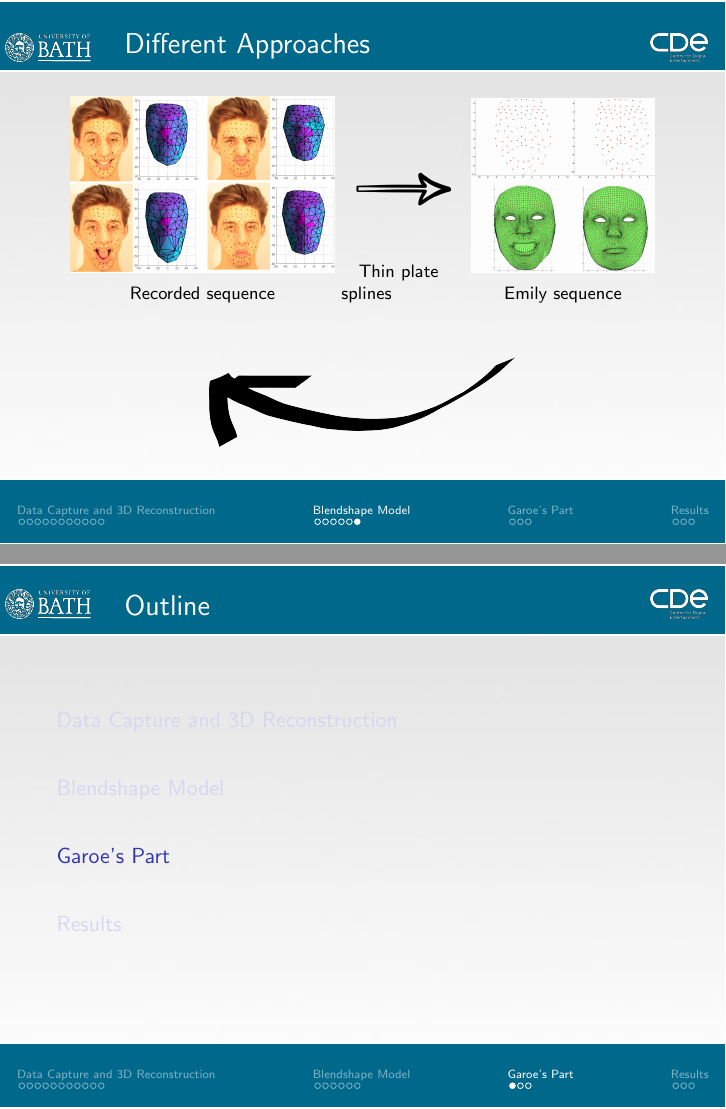
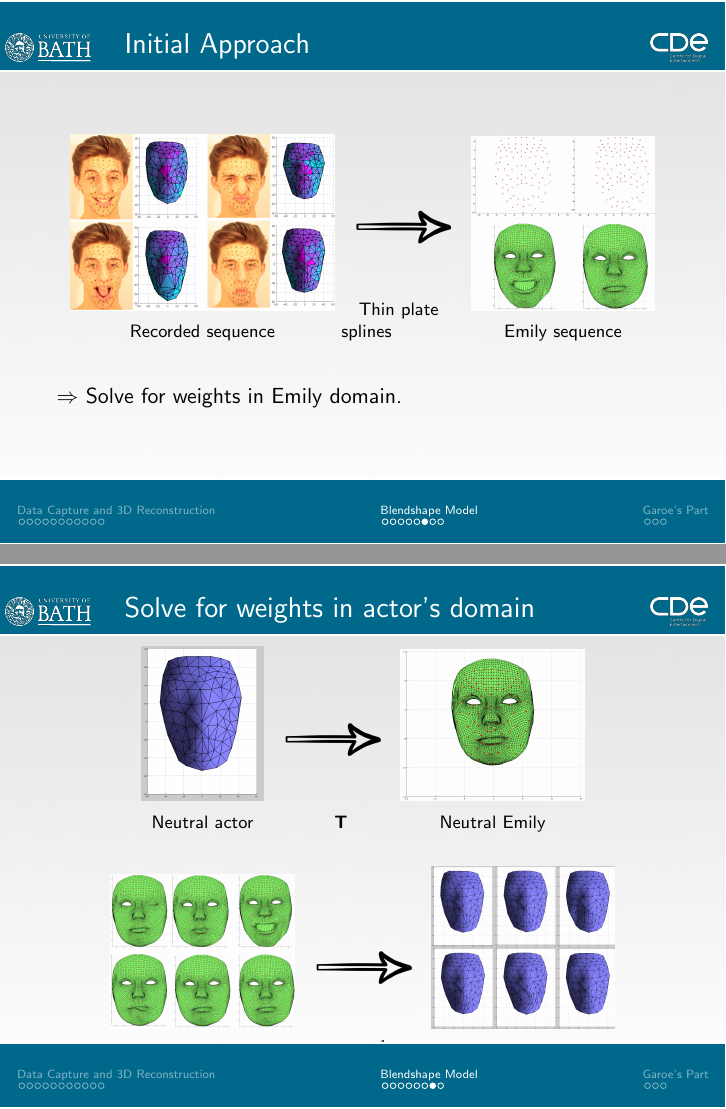
Before and after one commit to Era-Dorta/bath-vfx, LaTeX slides (Presentation/VFXpresentation.tex): pages 19 and 20 of 25 before the commit and pages 19 and 21 of 25 after it, joined at a grey line. Compiled offline with pdfLaTeX.

Commit message:
Added slides to presentation.

```diff
--- a/Presentation/VFXpresentation.tex
+++ b/Presentation/VFXpresentation.tex
@@ -413,7 +436,7 @@ where the weights add up to $1$.
 
 \end{frame}
 
-\begin{frame}{Different Approaches}
+\begin{frame}{Initial Approach}
 \visible<1->{\begin{figure}
         \centering
         \begin{subfigure}[b]{0.43\textwidth}
@@ -430,9 +453,42 @@ where the weights add up to $1$.
         \end{subfigure}
 \end{figure}}
 
+\visible<2->{$\Rightarrow$ Solve for weights in Emily domain.}
+
+\end{frame}
+
+\begin{frame}{Solve for weights in actor's domain}
+
+\visible<1->{\begin{figure}
+        \centering
+        \begin{subfigure}[b]{0.2\textwidth}
+                \includegraphics[width=\textwidth]{img/Rneutral}
+                \caption{Neutral actor}
+        \end{subfigure}
+        \begin{subfigure}[b]{0.2\textwidth}
+                \includegraphics[width=\textwidth]{img/arrow}
+                \caption{\hspace{0.2cm} $\mathbf{T}$}
+        \end{subfigure}
+        \begin{subfigure}[b]{0.3\textwidth}
+                \includegraphics[width=\textwidth]{img/Eneutral}
+                \caption{Neutral Emily}
+        \end{subfigure}
+\end{figure}}
+
 \visible<2->{\begin{figure}
-\centering
-\includegraphics[width=0.5\textwidth]{img/backarrow}
+        \centering
+        \begin{subfigure}[b]{0.3\textwidth}
+                \includegraphics[width=\textwidth]{img/Eblends}
+                \caption{Emily blendshapes}
+        \end{subfigure}
+        \begin{subfigure}[b]{0.2\textwidth}
+                \includegraphics[width=\textwidth]{img/arrow}
+                \caption{\hspace{0.2cm} $\mathbf{T}^{-1}$}
+        \end{subfigure}
+        \begin{subfigure}[b]{0.3\textwidth}
+                \includegraphics[width=\textwidth]{img/Rblends}
+                \caption{Actor's blendshapes}
+        \end{subfigure}
 \end{figure}}
 
 \end{frame}
@@ -446,7 +519,3 @@ where the weights add up to $1$.
 \begin{frame}{Frame name}
 
 \end{frame}
-
-
-%----------------------------------------------------------------------
-\section{Results}
```
Also changed, not shown: Presentation/img/Eblends.png (added), Presentation/img/Eneutral.png (added), Presentation/img/Rblends.png (added), Presentation/img/Richard2neutral.jpg (added), Presentation/img/Rneutral.png (added), Presentation/img/error1.png (added), Presentation/img/error2.png (added), Presentation/img/eyebrowsin2.png (added), Presentation/img/lipcorners15.png (added), Presentation/img/mouthsuck.png (added), Presentation/img/nosewrinkle2.png (added), Presentation/VFXpresentation.tex (63 more changed lines).
